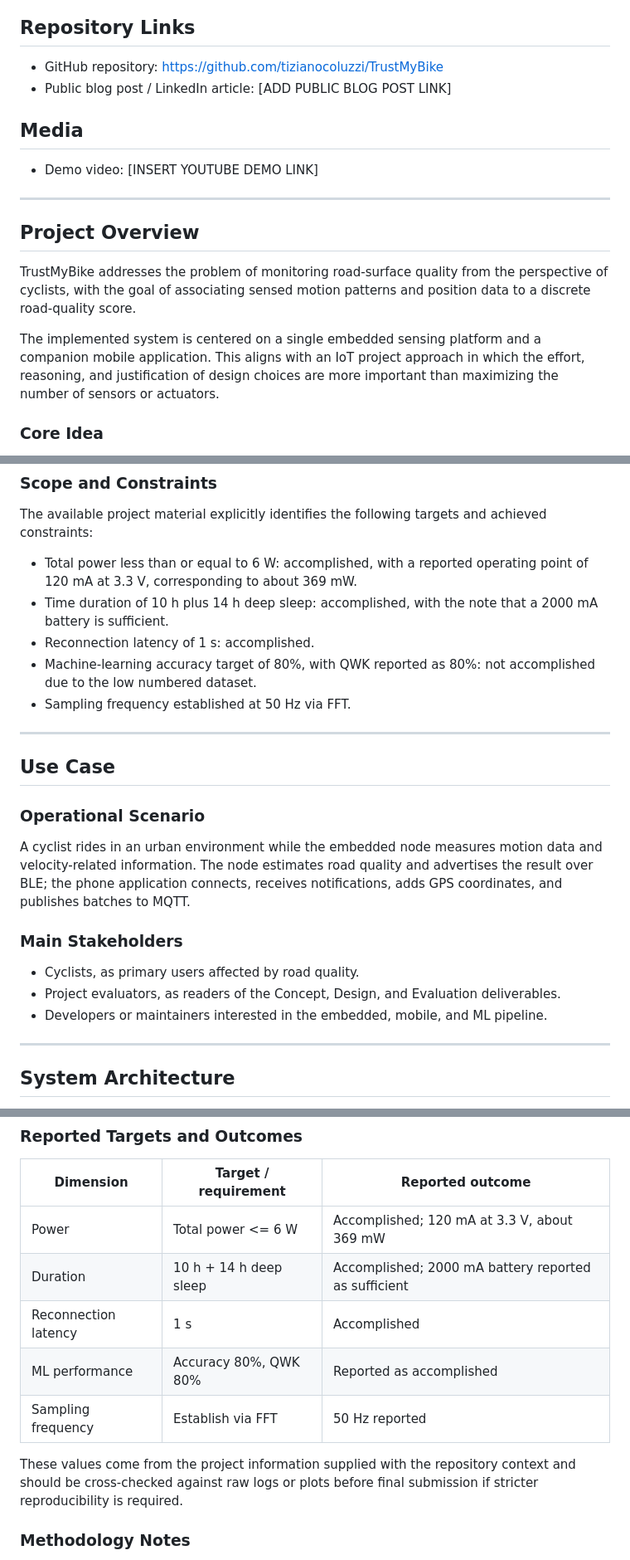
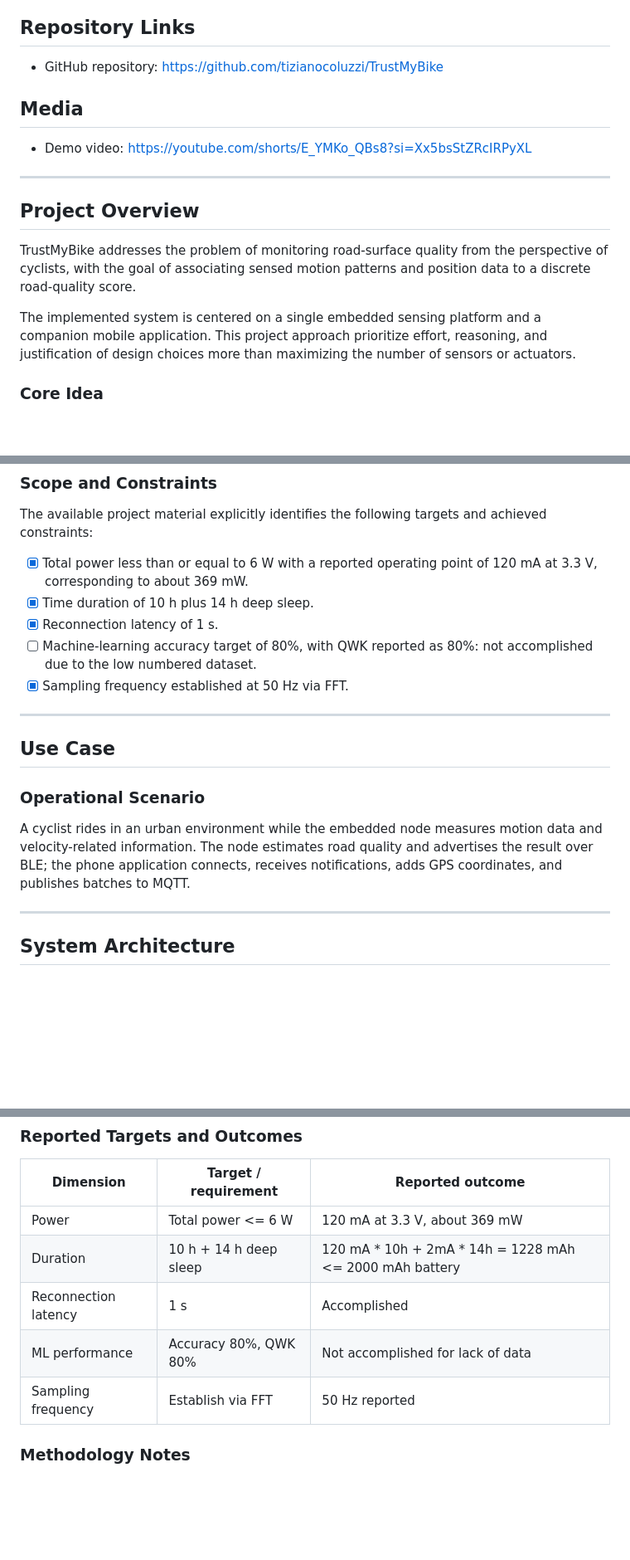
Before and after one commit to tizianocoluzzi/TrustMyBike, a Markdown page: README.md, 3 parts joined by grey strips. Shown at 83% size. Drawn GitHub-style; blank space fills up the shorter version.

```diff
--- a/README.md
+++ b/README.md
@@ -5,11 +5,10 @@ A final IoT project for road-surface quality monitoring during urban cycling. Th
 ## Repository Links
 
 - GitHub repository: https://github.com/tizianocoluzzi/TrustMyBike
-- Public blog post / LinkedIn article: [ADD PUBLIC BLOG POST LINK]
 
 ## Media
 
-- Demo video: [INSERT YOUTUBE DEMO LINK]
+- Demo video: https://youtube.com/shorts/E_YMKo_QBs8?si=Xx5bsStZRcIRPyXL
 
 ---
 
@@ -17,7 +16,7 @@ A final IoT project for road-surface quality monitoring during urban cycling. Th
 
 TrustMyBike addresses the problem of monitoring road-surface quality from the perspective of cyclists, with the goal of associating sensed motion patterns and position data to a discrete road-quality score.
 
-The implemented system is centered on a single embedded sensing platform and a companion mobile application. This aligns with an IoT project approach in which the effort, reasoning, and justification of design choices are more important than maximizing the number of sensors or actuators.
+The implemented system is centered on a single embedded sensing platform and a companion mobile application. This project approach prioritize effort, reasoning, and justification of design choices more than maximizing the number of sensors or actuators.
 
 ### Core Idea
 
@@ -54,11 +53,11 @@ The service offered by the system is the generation of geo-referenced road-quali
 
 The available project material explicitly identifies the following targets and achieved constraints:
 
-- Total power less than or equal to 6 W: accomplished, with a reported operating point of 120 mA at 3.3 V, corresponding to about 369 mW.
-- Time duration of 10 h plus 14 h deep sleep: accomplished, with the note that a 2000 mA battery is sufficient.
-- Reconnection latency of 1 s: accomplished.
-- Machine-learning accuracy target of 80%, with QWK reported as 80%: not accomplished due to the low numbered dataset.
-- Sampling frequency established at 50 Hz via FFT.
+- [x] Total power less than or equal to 6 W with a reported operating point of 120 mA at 3.3 V, corresponding to about 369 mW.
+- [x] Time duration of 10 h plus 14 h deep sleep.
+- [x] Reconnection latency of 1 s.
+- [ ] Machine-learning accuracy target of 80%, with QWK reported as 80%: not accomplished due to the low numbered dataset.
+- [x] Sampling frequency established at 50 Hz via FFT.
 
 ---
 
@@ -67,12 +66,6 @@ The available project material explicitly identifies the following targets and a
 ### Operational Scenario
 
 A cyclist rides in an urban environment while the embedded node measures motion data and velocity-related information. The node estimates road quality and advertises the result over BLE; the phone application connects, receives notifications, adds GPS coordinates, and publishes batches to MQTT.
-
-### Main Stakeholders
-
-- Cyclists, as primary users affected by road quality.
-- Project evaluators, as readers of the Concept, Design, and Evaluation deliverables.
-- Developers or maintainers interested in the embedded, mobile, and ML pipeline.
 
 ---
 
@@ -273,13 +265,11 @@ The project notes and codebase support evaluation along at least four dimensions
 
 | Dimension | Target / requirement | Reported outcome |
 |---|---|---|
-| Power | Total power <= 6 W | Accomplished; 120 mA at 3.3 V, about 369 mW |
-| Duration | 10 h + 14 h deep sleep | Accomplished; 2000 mA battery reported as sufficient |
+| Power | Total power <= 6 W | 120 mA at 3.3 V, about 369 mW |
+| Duration | 10 h + 14 h deep sleep | 120 mA * 10h + 2mA * 14h = 1228 mAh <= 2000 mAh battery|
 | Reconnection latency | 1 s | Accomplished |
-| ML performance | Accuracy 80%, QWK 80% | Reported as accomplished |
+| ML performance | Accuracy 80%, QWK 80% | Not accomplished for lack of data |
 | Sampling frequency | Establish via FFT | 50 Hz reported |
-
-These values come from the project information supplied with the repository context and should be cross-checked against raw logs or plots before final submission if stricter reproducibility is required.
 
 ### Methodology Notes
 
```
Also changed, not shown: other parts of README.md (+2 -3 lines).
